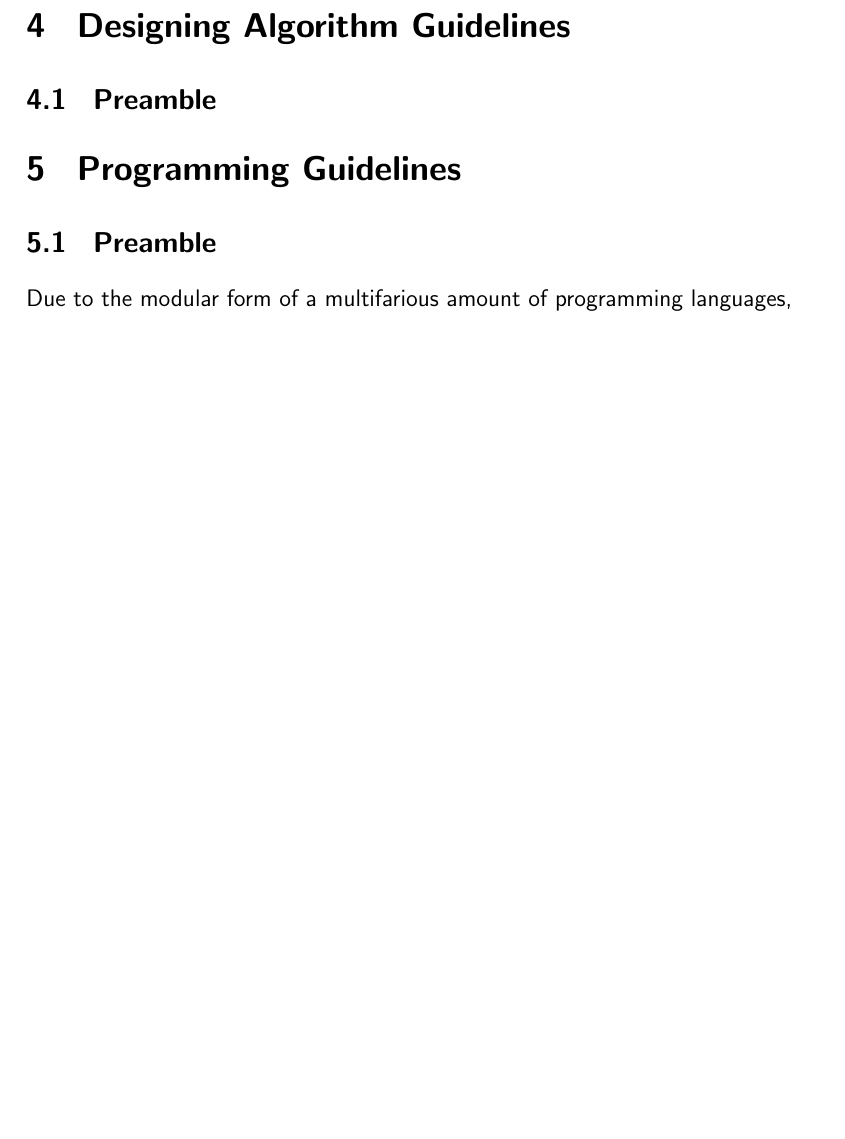
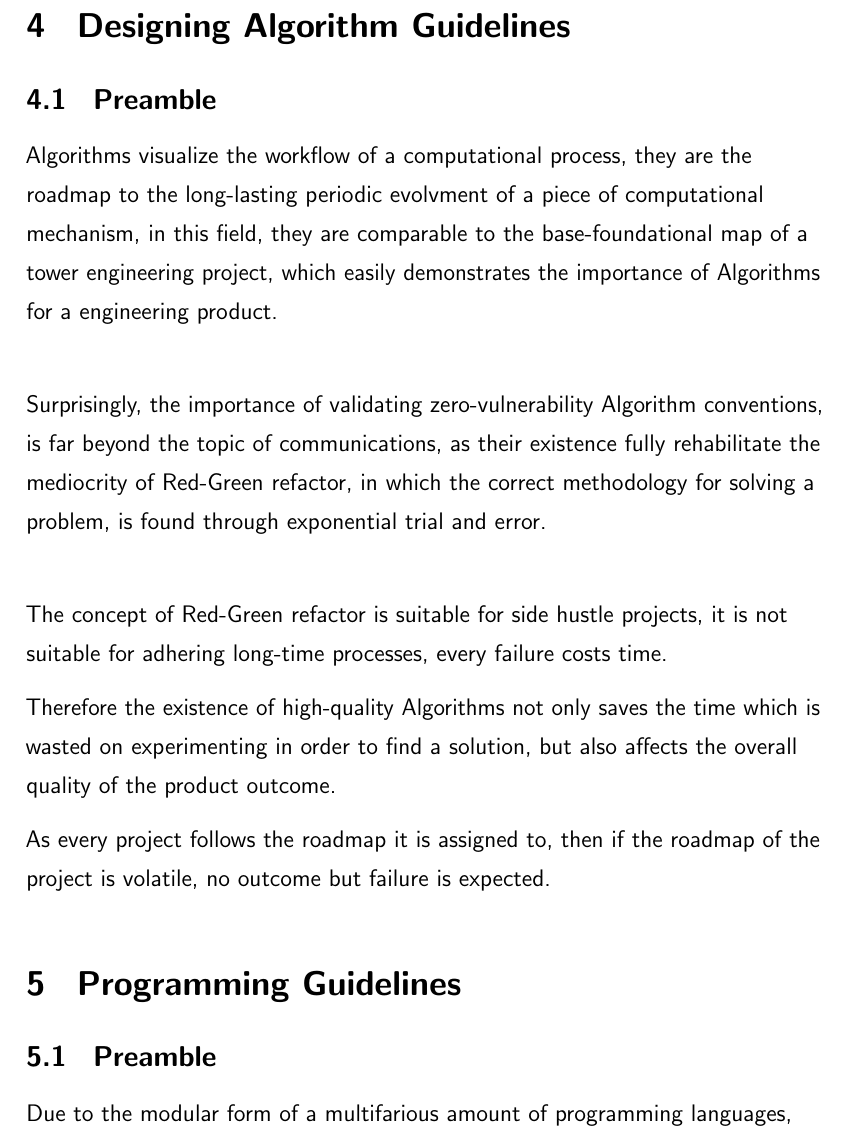
Before and after one commit to NexusWide/StyleGuide, a LaTeX document (rule_sets/main.tex): part of page 20 of 37 before the commit and part of page 20 of 38 after it, cut so that both start at the same text, the shorter picture padded with empty space. Compiled offline with pdfLaTeX.

Commit message:
fix(docs): add introduction text base layout
...

algorithm_design_latex: 6

```diff
--- a/rule_sets/main.tex
+++ b/rule_sets/main.tex
@@ -367,6 +367,28 @@
      \section{\header{Designing Algorithm Guidelines}}
      \subsection{\header{Preamble}}
 
+     Algorithms visualize the workflow of a computational process,
+     they are the roadmap to the long-lasting periodic
+     evolvment of a piece of computational mechanism,
+     in this field, they are comparable to the base-foundational map of a tower engineering project,
+     which easily demonstrates the importance of Algorithms for a engineering product. \newline
+
+     Surprisingly,
+     the importance of validating zero-vulnerability Algorithm conventions, is far beyond the topic of communications,
+     as their existence fully rehabilitate the mediocrity of Red-Green refactor,
+     in which the correct methodology for solving a problem,
+     is found through exponential trial and error. \newline
+
+     The concept of Red-Green refactor is suitable for side hustle projects,
+     it is not suitable for adhering long-time processes, every failure costs time.
+
+     Therefore the existence of high-quality Algorithms not only saves the time which is wasted on experimenting in order to find a solution,
+     but also affects the overall quality of the product outcome.
+
+     As every project follows the roadmap it is assigned to,
+     then if the roadmap of the project is volatile,
+     no outcome but failure is expected.
+
 
     \section{\header{Programming Guidelines}}
     \subsection{\header{Preamble}}
```
